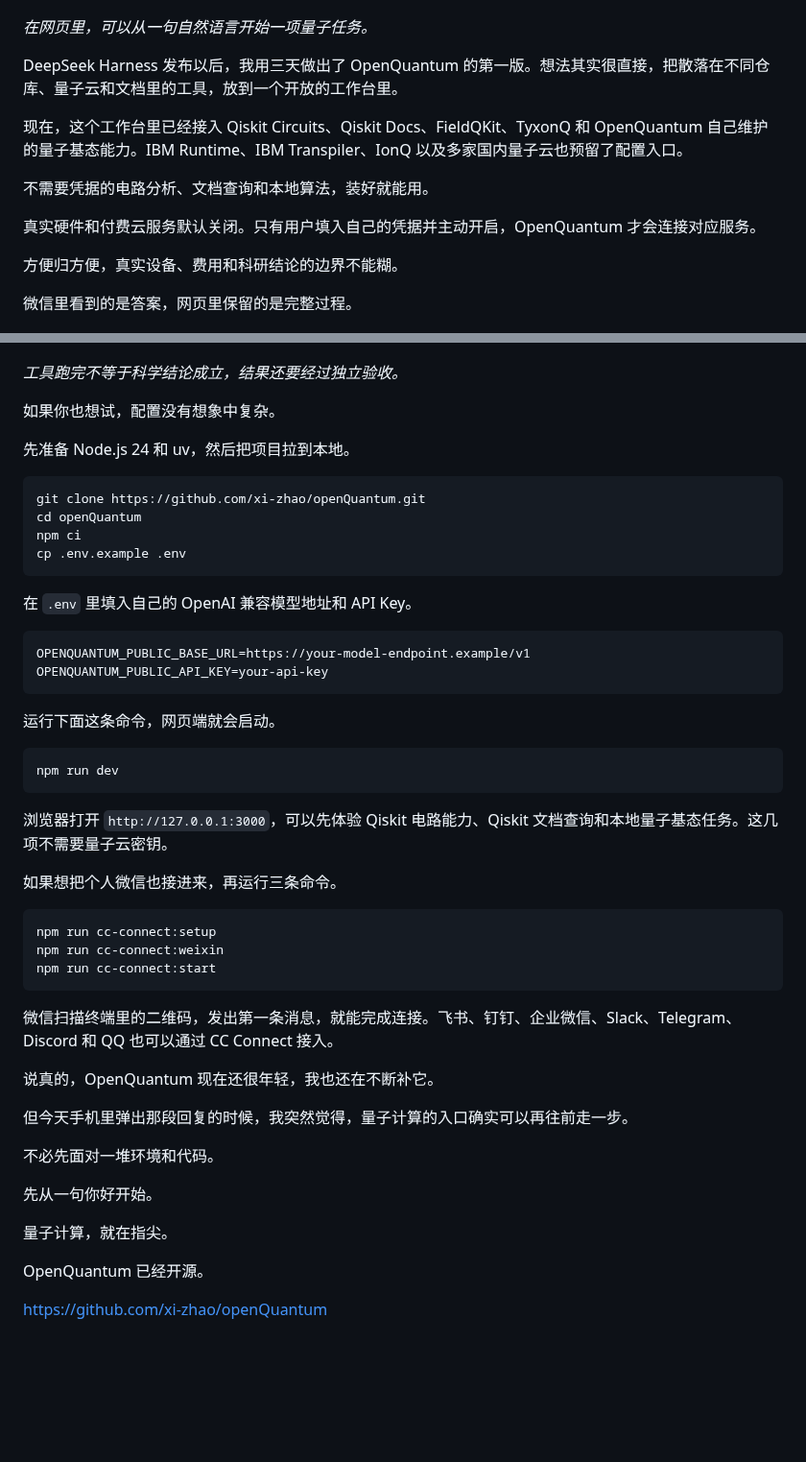
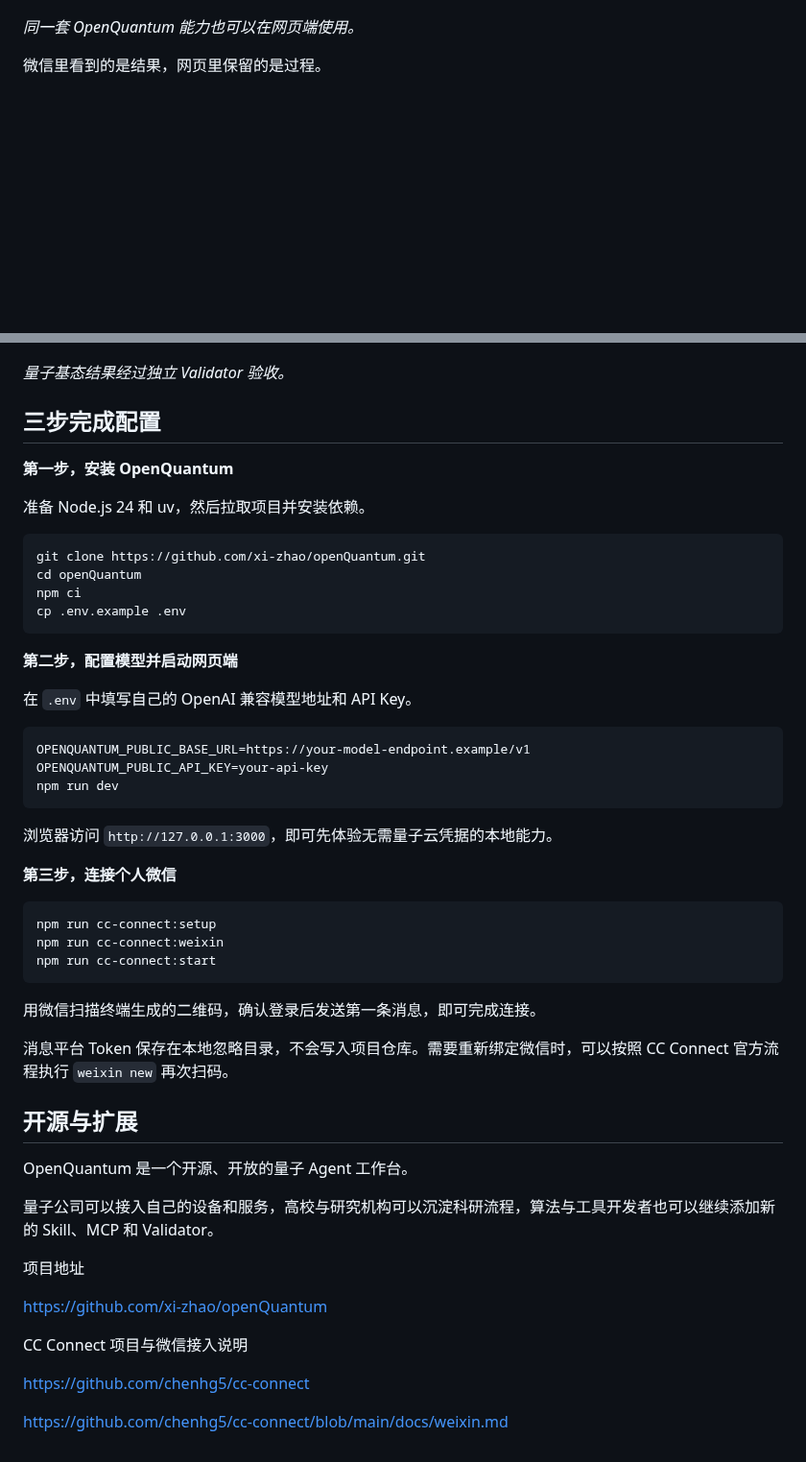
Before and after one commit to xi-zhao/OpenQuantum, a Markdown page: docs/communications/openquantum-wechat-launch.md, 2 parts joined by grey strips. Shown at 96% size. Drawn GitHub-style; blank space fills up the shorter version.

````diff
--- a/docs/communications/openquantum-wechat-launch.md
+++ b/docs/communications/openquantum-wechat-launch.md
@@ -38,19 +43,9 @@
 
 ![OpenQuantum 首页](../images/openquantum-home.jpg)
 
-*在网页里，可以从一句自然语言开始一项量子任务。*
+*同一套 OpenQuantum 能力也可以在网页端使用。*
 
-DeepSeek Harness 发布以后，我用三天做出了 OpenQuantum 的第一版。想法其实很直接，把散落在不同仓库、量子云和文档里的工具，放到一个开放的工作台里。
-
-现在，这个工作台里已经接入 Qiskit Circuits、Qiskit Docs、FieldQKit、TyxonQ 和 OpenQuantum 自己维护的量子基态能力。IBM Runtime、IBM Transpiler、IonQ 以及多家国内量子云也预留了配置入口。
-
-不需要凭据的电路分析、文档查询和本地算法，装好就能用。
-
-真实硬件和付费云服务默认关闭。只有用户填入自己的凭据并主动开启，OpenQuantum 才会连接对应服务。
-
-方便归方便，真实设备、费用和科研结论的边界不能糊。
-
-微信里看到的是答案，网页里保留的是完整过程。
+微信里看到的是结果，网页里保留的是过程。
 
 ![OpenQuantum 中的 Harness 执行轨迹](../images/openquantum-trajectory.jpg)
 
@@ -62,11 +59,13 @@ DeepSeek Harness 发布以后，我用三天做出了 OpenQuantum 的第一版
 
 ![OpenQuantum 量子基态任务的科学验收结果](../images/openquantum-quantum-result.jpg)
 
-*工具跑完不等于科学结论成立，结果还要经过独立验收。*
+*量子基态结果经过独立 Validator 验收。*
 
-如果你也想试，配置没有想象中复杂。
+## 三步完成配置
 
-先准备 Node.js 24 和 uv，然后把项目拉到本地。
+**第一步，安装 OpenQuantum**
+
+准备 Node.js 24 和 uv，然后拉取项目并安装依赖。
 
 ```bash
 git clone https://github.com/xi-zhao/openQuantum.git
@@ -75,22 +74,19 @@ npm ci
 cp .env.example .env
 ```
 
-在 `.env` 里填入自己的 OpenAI 兼容模型地址和 API Key。
+**第二步，配置模型并启动网页端**
+
+在 `.env` 中填写自己的 OpenAI 兼容模型地址和 API Key。
 
 ```bash
 OPENQUANTUM_PUBLIC_BASE_URL=https://your-model-endpoint.example/v1
 OPENQUANTUM_PUBLIC_API_KEY=your-api-key
-```
-
-运行下面这条命令，网页端就会启动。
-
-```bash
 npm run dev
 ```
 
-浏览器打开 `http://127.0.0.1:3000`，可以先体验 Qiskit 电路能力、Qiskit 文档查询和本地量子基态任务。这几项不需要量子云密钥。
+浏览器访问 `http://127.0.0.1:3000`，即可先体验无需量子云凭据的本地能力。
 
-如果想把个人微信也接进来，再运行三条命令。
+**第三步，连接个人微信**
 
 ```bash
 npm run cc-connect:setup
@@ -98,18 +94,22 @@ npm run cc-connect:weixin
 npm run cc-connect:start
 ```
 
-微信扫描终端里的二维码，发出第一条消息，就能完成连接。飞书、钉钉、企业微信、Slack、Telegram、Discord 和 QQ 也可以通过 CC Connect 接入。
+用微信扫描终端生成的二维码，确认登录后发送第一条消息，即可完成连接。
 
-说真的，OpenQuantum 现在还很年轻，我也还在不断补它。
+消息平台 Token 保存在本地忽略目录，不会写入项目仓库。需要重新绑定微信时，可以按照 CC Connect 官方流程执行 `weixin new` 再次扫码。
 
-但今天手机里弹出那段回复的时候，我突然觉得，量子计算的入口确实可以再往前走一步。
+## 开源与扩展
 
-不必先面对一堆环境和代码。
+OpenQuantum 是一个开源、开放的量子 Agent 工作台。
 
-先从一句你好开始。
+量子公司可以接入自己的设备和服务，高校与研究机构可以沉淀科研流程，算法与工具开发者也可以继续添加新的 Skill、MCP 和 Validator。
 
-量子计算，就在指尖。
-
-OpenQuantum 已经开源。
+项目地址
 
 [https://github.com/xi-zhao/openQuantum](https://github.com/xi-zhao/openQuantum)
+
+CC Connect 项目与微信接入说明
+
+[https://github.com/chenhg5/cc-connect](https://github.com/chenhg5/cc-connect)
+
+[https://github.com/chenhg5/cc-connect/blob/main/docs/weixin.md](https://github.com/chenhg5/cc-connect/blob/main/docs/weixin.md)
````
Also changed, not shown: other parts of docs/communications/openquantum-wechat-launch.md (+28 -21 lines), docs/images/openquantum-wechat-chat.jpg, 2 other files.
